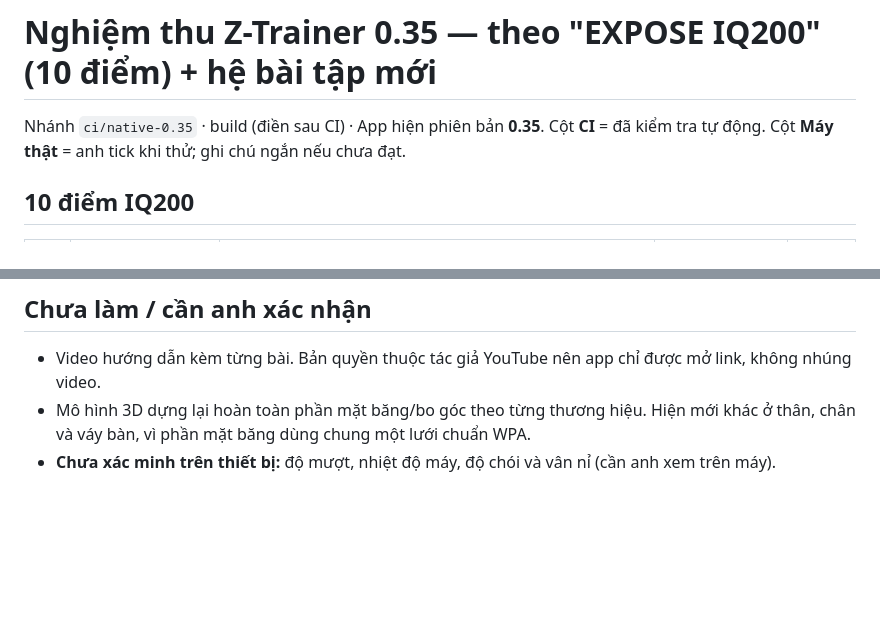
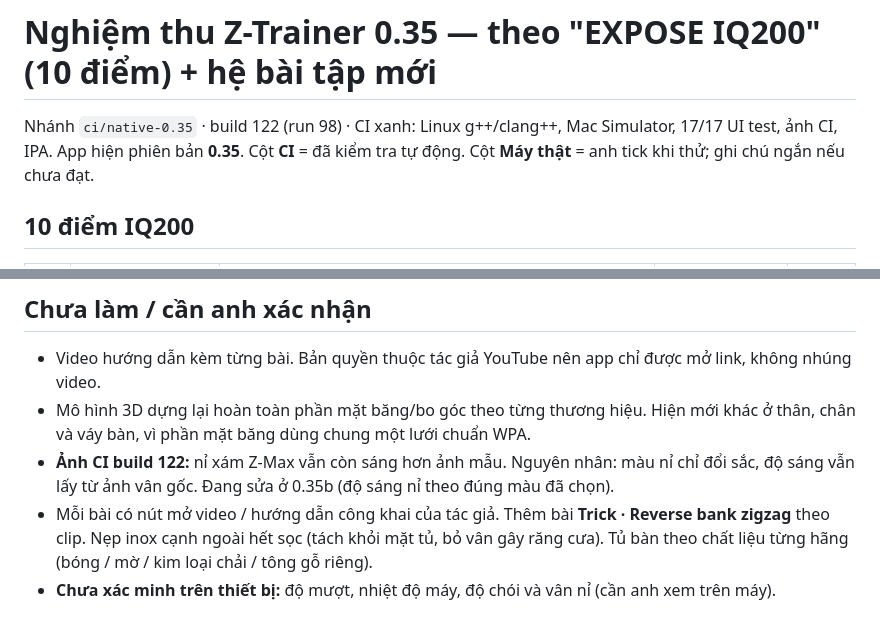
Before and after one commit to zokervie/MQVPoolTrainer, a Markdown page: native/ZokerPoolTrainer/NGHIEM-THU-0.35.md, 2 parts joined by grey strips. Rendered like a GitHub page; blank space fills up the shorter version.

Commit message:
Nghiệm thu 0.35: build 122 CI xanh [skip ci]
Co-Authored-By: Claude Opus 5.5 <noreply@anthropic.com>
Claude-Session: https://claude.ai/code/session_018ZxbzXWM8kcChPrsDfFLqq

```diff
--- a/native/ZokerPoolTrainer/NGHIEM-THU-0.35.md
+++ b/native/ZokerPoolTrainer/NGHIEM-THU-0.35.md
@@ -1,6 +1,6 @@
 # Nghiệm thu Z-Trainer 0.35 — theo "EXPOSE IQ200" (10 điểm) + hệ bài tập mới
 
-Nhánh `ci/native-0.35` · build (điền sau CI) · App hiện phiên bản **0.35**.
+Nhánh `ci/native-0.35` · build 122 (run 98) · CI xanh: Linux g++/clang++, Mac Simulator, 17/17 UI test, ảnh CI, IPA. App hiện phiên bản **0.35**.
 Cột **CI** = đã kiểm tra tự động. Cột **Máy thật** = anh tick khi thử; ghi chú ngắn nếu chưa đạt.
 
 ## 10 điểm IQ200
@@ -46,4 +46,6 @@ Cột **CI** = đã kiểm tra tự động. Cột **Máy thật** = anh tick kh
 
 - Video hướng dẫn kèm từng bài. Bản quyền thuộc tác giả YouTube nên app chỉ được mở link, không nhúng video.
 - Mô hình 3D dựng lại hoàn toàn phần mặt băng/bo góc theo từng thương hiệu. Hiện mới khác ở thân, chân và váy bàn, vì phần mặt băng dùng chung một lưới chuẩn WPA.
+- **Ảnh CI build 122:** nỉ xám Z-Max vẫn còn sáng hơn ảnh mẫu. Nguyên nhân: màu nỉ chỉ đổi sắc, độ sáng vẫn lấy từ ảnh vân gốc. Đang sửa ở 0.35b (độ sáng nỉ theo đúng màu đã chọn).
+- Mỗi bài có nút mở video / hướng dẫn công khai của tác giả. Thêm bài **Trick · Reverse bank zigzag** theo clip. Nẹp inox cạnh ngoài hết sọc (tách khỏi mặt tủ, bỏ vân gây răng cưa). Tủ bàn theo chất liệu từng hãng (bóng / mờ / kim loại chải / tông gỗ riêng).
 - **Chưa xác minh trên thiết bị:** độ mượt, nhiệt độ máy, độ chói và vân nỉ (cần anh xem trên máy).
```
